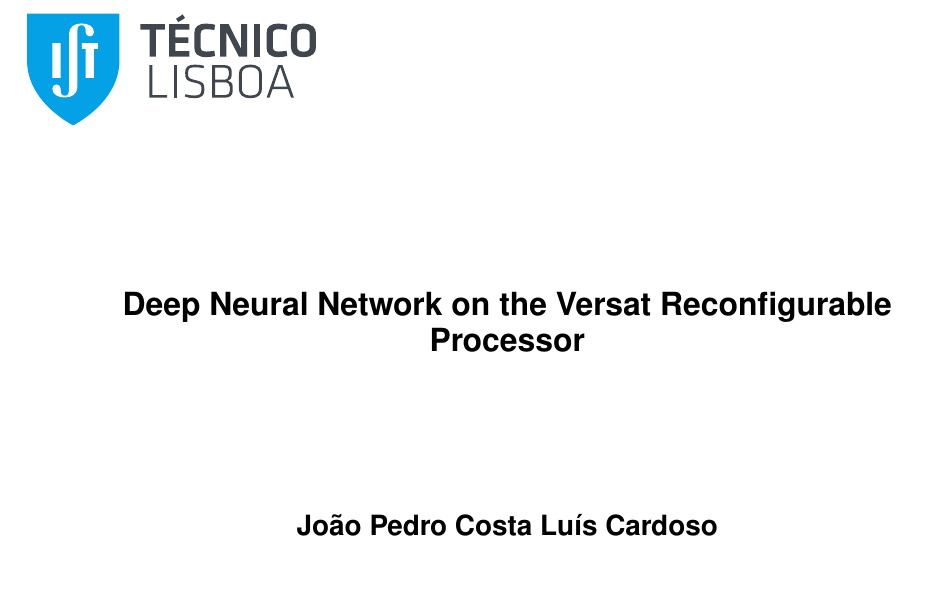
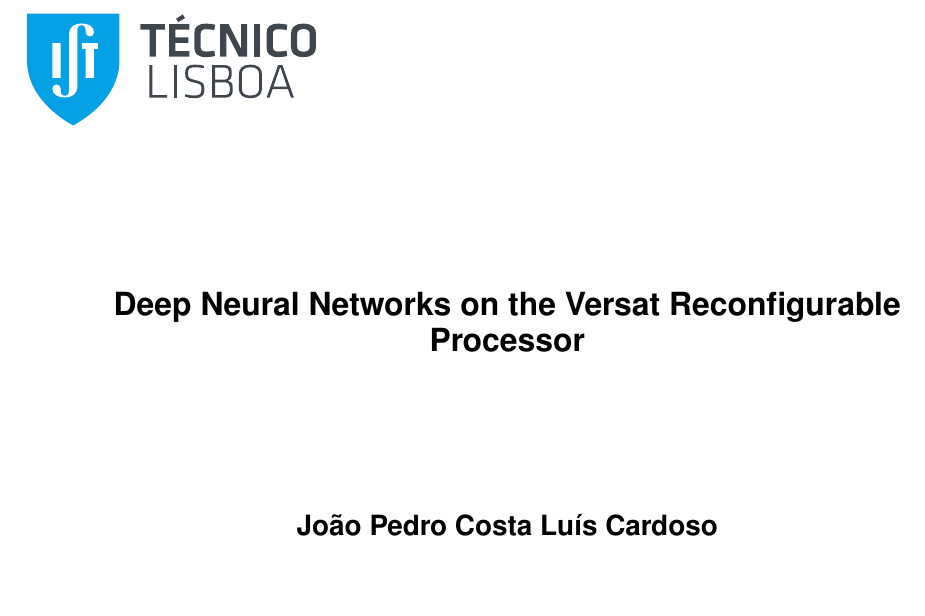
Before and after one commit to jcardoso13/DVC, a LaTeX thesis (Thesis_example.tex, which reads Thesis_FrontCover.tex): part of page 1 of 36, cut so that both start at the same text. Compiled offline with pdfLaTeX; a LaTeX package or settings file that is missing is left out.

Commit message:
test write

```diff
--- a/Thesis_FrontCover.tex
+++ b/Thesis_FrontCover.tex
@@ -23,7 +23,7 @@
 
 % Title, author and degree
 \vspace{1.0cm}
-{\FontLb Deep Neural Network on the Versat Reconfigurable Processor} \\ % <<<<< EDIT TITLE
+{\FontLb Deep Neural Networks on the Versat Reconfigurable Processor} \\ % <<<<< EDIT TITLE
 %\vspace{0.2cm}
 %{\FontMn Subtitle (optional)} \\
 %\vspace{1.9cm}
```
